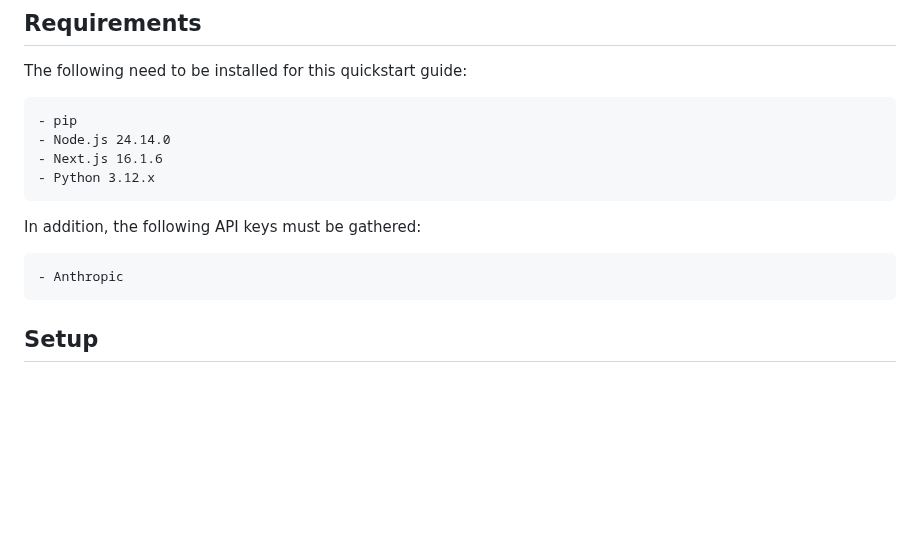
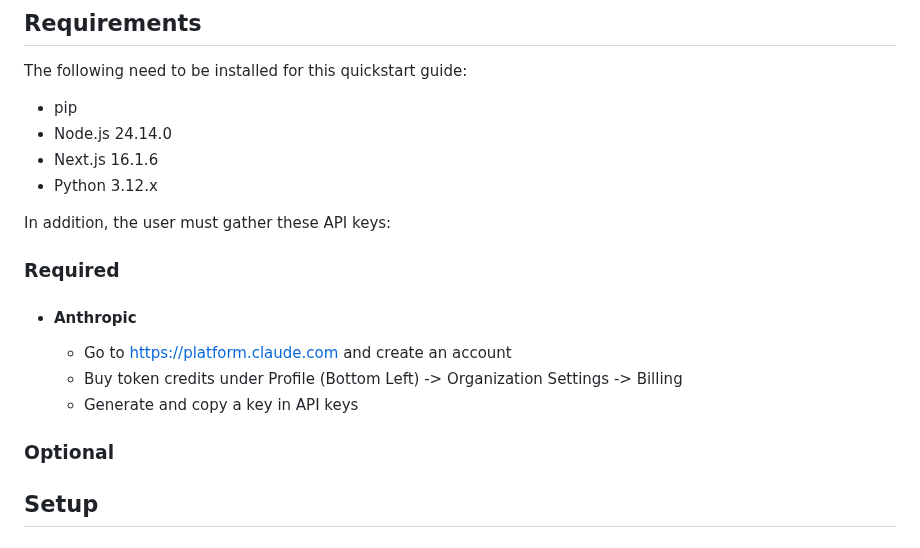
Before and after one commit to LSilver17/AIDvise, a Markdown page: README.md, the part around the change. Drawn GitHub-style; blank space fills up the shorter version.

```diff
--- a/README.md
+++ b/README.md
@@ -23,14 +23,20 @@ AIDvise is a Next.js based web application that uses the LangGraph framework to
 
 The following need to be installed for this quickstart guide:
 
-    - pip
-    - Node.js 24.14.0
-    - Next.js 16.1.6
-    - Python 3.12.x
+- pip
+- Node.js 24.14.0
+- Next.js 16.1.6
+- Python 3.12.x
 
-In addition, the following API keys must be gathered:
+In addition, the user must gather these API keys:
 
-    - Anthropic
+### Required
+- #### Anthropic
+    - Go to https://platform.claude.com and create an account
+    - Buy token credits under Profile (Bottom Left) -> Organization Settings -> Billing
+    - Generate and copy a key in API keys
+
+### Optional
 
 ## Setup
 
```
